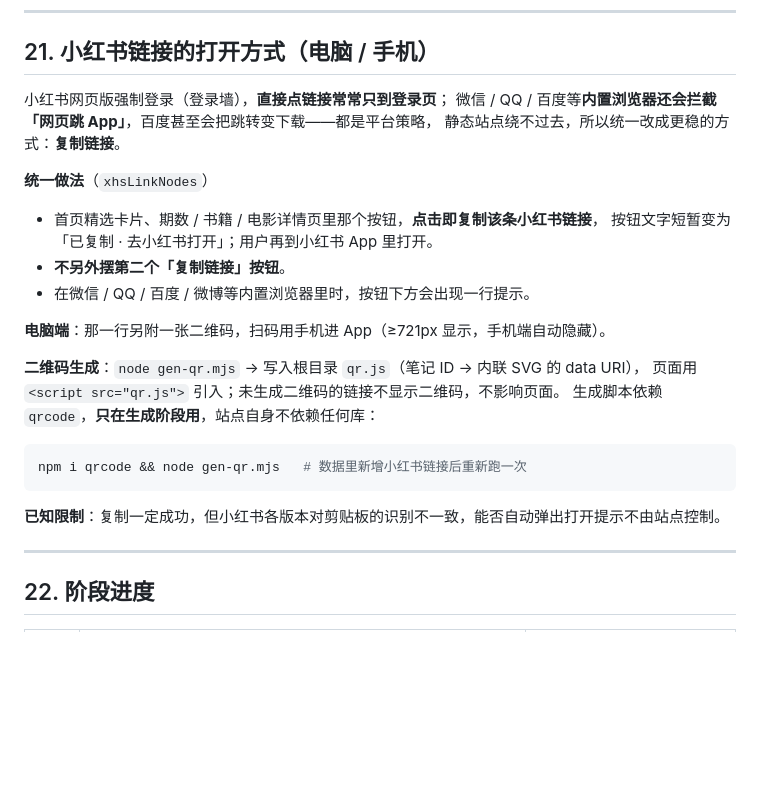
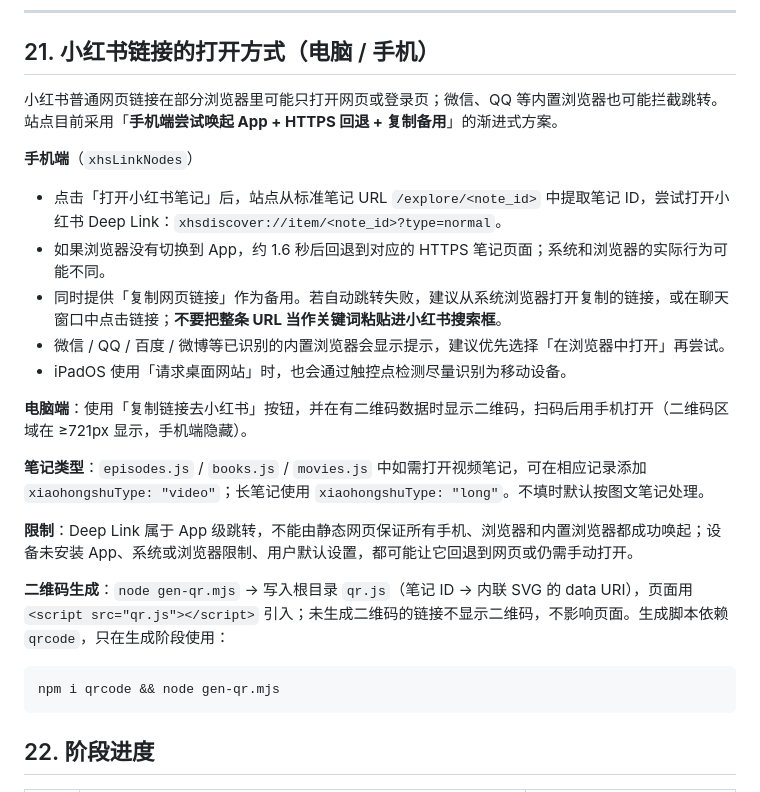
Before and after one commit to kjlnm781223-cpu/LLTP-Archive, a Markdown page: README.md, the part around the change. GitHub-like rendering; blank space fills up the shorter version.

Commit message:
docs: document Xiaohongshu app opening and fallback

````diff
--- a/README.md
+++ b/README.md
@@ -553,29 +553,26 @@ node gen-seo.mjs --site-url https://kjlnm781223-cpu.github.io/LLTP-Archive/  #
 
 ## 21. 小红书链接的打开方式（电脑 / 手机）
 
-小红书网页版强制登录（登录墙），**直接点链接常常只到登录页**；
-微信 / QQ / 百度等**内置浏览器还会拦截「网页跳 App」**，百度甚至会把跳转变下载——都是平台策略，
-静态站点绕不过去，所以统一改成更稳的方式：**复制链接**。
+小红书普通网页链接在部分浏览器里可能只打开网页或登录页；微信、QQ 等内置浏览器也可能拦截跳转。站点目前采用「**手机端尝试唤起 App + HTTPS 回退 + 复制备用**」的渐进式方案。
 
-**统一做法**（`xhsLinkNodes`）
-- 首页精选卡片、期数 / 书籍 / 电影详情页里那个按钮，**点击即复制该条小红书链接**，
-  按钮文字短暂变为「已复制 · 去小红书打开」；用户再到小红书 App 里打开。
-- **不另外摆第二个「复制链接」按钮**。
-- 在微信 / QQ / 百度 / 微博等内置浏览器里时，按钮下方会出现一行提示。
+**手机端**（`xhsLinkNodes`）
+- 点击「打开小红书笔记」后，站点从标准笔记 URL `/explore/<note_id>` 中提取笔记 ID，尝试打开小红书 Deep Link：`xhsdiscover://item/<note_id>?type=normal`。
+- 如果浏览器没有切换到 App，约 1.6 秒后回退到对应的 HTTPS 笔记页面；系统和浏览器的实际行为可能不同。
+- 同时提供「复制网页链接」作为备用。若自动跳转失败，建议从系统浏览器打开复制的链接，或在聊天窗口中点击链接；**不要把整条 URL 当作关键词粘贴进小红书搜索框**。
+- 微信 / QQ / 百度 / 微博等已识别的内置浏览器会显示提示，建议优先选择「在浏览器中打开」再尝试。
+- iPadOS 使用「请求桌面网站」时，也会通过触控点检测尽量识别为移动设备。
 
-**电脑端**：那一行另附一张二维码，扫码用手机进 App（≥721px 显示，手机端自动隐藏）。
+**电脑端**：使用「复制链接去小红书」按钮，并在有二维码数据时显示二维码，扫码后用手机打开（二维码区域在 ≥721px 显示，手机端隐藏）。
 
-**二维码生成**：`node gen-qr.mjs` → 写入根目录 `qr.js`（笔记 ID → 内联 SVG 的 data URI），
-页面用 `<script src="qr.js">` 引入；未生成二维码的链接不显示二维码，不影响页面。
-生成脚本依赖 `qrcode`，**只在生成阶段用**，站点自身不依赖任何库：
+**笔记类型**：`episodes.js` / `books.js` / `movies.js` 中如需打开视频笔记，可在相应记录添加 `xiaohongshuType: "video"`；长笔记使用 `xiaohongshuType: "long"`。不填时默认按图文笔记处理。
+
+**限制**：Deep Link 属于 App 级跳转，不能由静态网页保证所有手机、浏览器和内置浏览器都成功唤起；设备未安装 App、系统或浏览器限制、用户默认设置，都可能让它回退到网页或仍需手动打开。
+
+**二维码生成**：`node gen-qr.mjs` → 写入根目录 `qr.js`（笔记 ID → 内联 SVG 的 data URI），页面用 `<script src="qr.js"></script>` 引入；未生成二维码的链接不显示二维码，不影响页面。生成脚本依赖 `qrcode`，只在生成阶段使用：
 
 ```bash
-npm i qrcode && node gen-qr.mjs   # 数据里新增小红书链接后重新跑一次
+npm i qrcode && node gen-qr.mjs
 ```
-
-**已知限制**：复制一定成功，但小红书各版本对剪贴板的识别不一致，能否自动弹出打开提示不由站点控制。
-
----
 
 ## 22. 阶段进度
 
````
